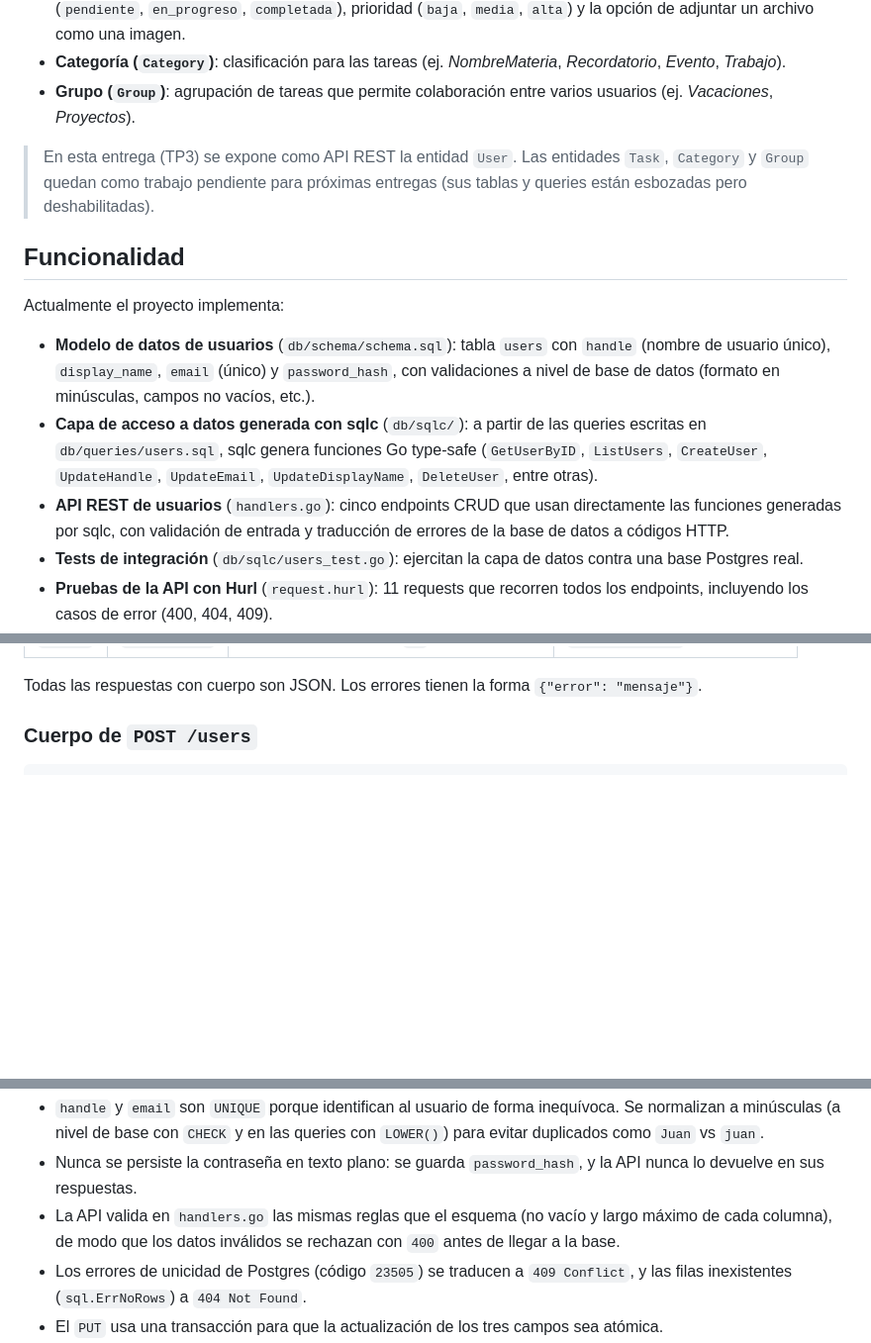
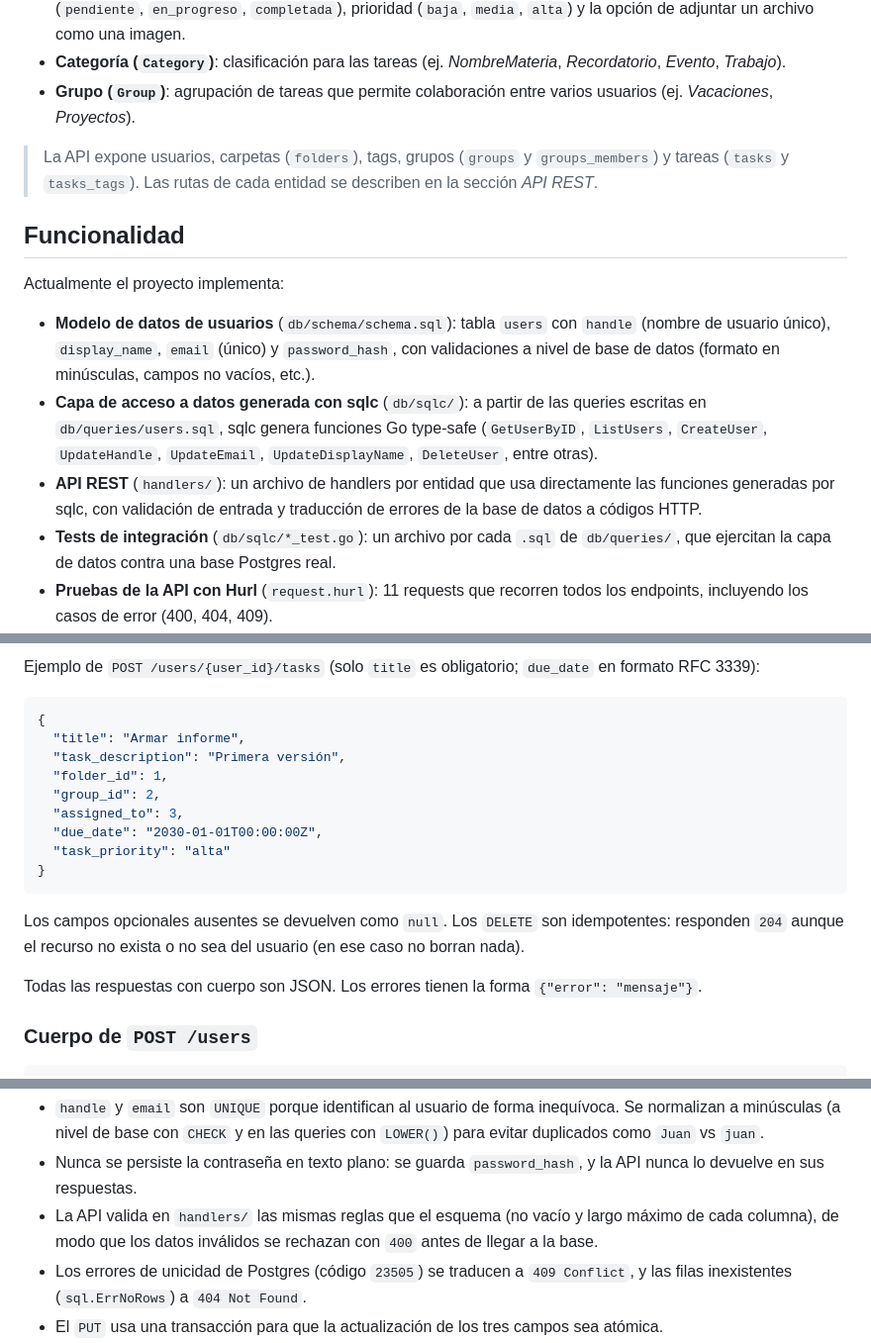
Before and after one commit to unusedusernameuser/Trabajo-Cursada, a Markdown page: README.md, 3 parts joined by grey strips. Shown at 99% size. Drawn GitHub-style; blank space fills up the shorter version.

````diff
--- a/README.md
+++ b/README.md
@@ -15,7 +15,7 @@ El **Gestor de Tareas Personales** es una aplicación pensada para el día a dí
 - **Categoría (`Category`)**: clasificación para las tareas (ej. *NombreMateria*, *Recordatorio*, *Evento*, *Trabajo*).
 - **Grupo (`Group`)**: agrupación de tareas que permite colaboración entre varios usuarios (ej. *Vacaciones*, *Proyectos*).
 
-> En esta entrega (TP3) se expone como API REST la entidad `User`. Las entidades `Task`, `Category` y `Group` quedan como trabajo pendiente para próximas entregas (sus tablas y queries están esbozadas pero deshabilitadas).
+> La API expone usuarios, carpetas (`folders`), tags, grupos (`groups` y `groups_members`) y tareas (`tasks` y `tasks_tags`). Las rutas de cada entidad se describen en la sección *API REST*.
 
 ## Funcionalidad
 
@@ -23,8 +23,8 @@ Actualmente el proyecto implementa:
 
 - **Modelo de datos de usuarios** (`db/schema/schema.sql`): tabla `users` con `handle` (nombre de usuario único), `display_name`, `email` (único) y `password_hash`, con validaciones a nivel de base de datos (formato en minúsculas, campos no vacíos, etc.).
 - **Capa de acceso a datos generada con sqlc** (`db/sqlc/`): a partir de las queries escritas en `db/queries/users.sql`, sqlc genera funciones Go type-safe (`GetUserByID`, `ListUsers`, `CreateUser`, `UpdateHandle`, `UpdateEmail`, `UpdateDisplayName`, `DeleteUser`, entre otras).
-- **API REST de usuarios** (`handlers.go`): cinco endpoints CRUD que usan directamente las funciones generadas por sqlc, con validación de entrada y traducción de errores de la base de datos a códigos HTTP.
-- **Tests de integración** (`db/sqlc/users_test.go`): ejercitan la capa de datos contra una base Postgres real.
+- **API REST** (`handlers/`): un archivo de handlers por entidad que usa directamente las funciones generadas por sqlc, con validación de entrada y traducción de errores de la base de datos a códigos HTTP.
+- **Tests de integración** (`db/sqlc/*_test.go`): un archivo por cada `.sql` de `db/queries/`, que ejercitan la capa de datos contra una base Postgres real.
 - **Pruebas de la API con Hurl** (`request.hurl`): 11 requests que recorren todos los endpoints, incluyendo los casos de error (400, 404, 409).
 - **Servidor HTTP** (`main.go`): se conecta a Postgres, registra las rutas de la API y sirve el frontend estático desde `static/` (con página 404 personalizada) en el puerto `8080`.
 - **Dockerización**: `docker-compose.yml` levanta Postgres y la aplicación (construida con el `dockerfile`).
@@ -43,3 +74,18 @@ Base URL: `http://localhost:8080`
+Ejemplo de `POST /users/{user_id}/tasks` (solo `title` es obligatorio; `due_date` en formato RFC 3339):
+
+```json
+{
+  "title": "Armar informe",
+  "task_description": "Primera versión",
+  "folder_id": 1,
+  "group_id": 2,
+  "assigned_to": 3,
+  "due_date": "2030-01-01T00:00:00Z",
+  "task_priority": "alta"
+}
+```
+
+Los campos opcionales ausentes se devuelven como `null`. Los `DELETE` son idempotentes: responden `204` aunque el recurso no exista o no sea del usuario (en ese caso no borran nada).
 
 Todas las respuestas con cuerpo son JSON. Los errores tienen la forma `{"error": "mensaje"}`.
 
@@ -146,7 +200,7 @@ El esquema define por ahora una única entidad, `users`:
 
 - `handle` y `email` son `UNIQUE` porque identifican al usuario de forma inequívoca. Se normalizan a minúsculas (a nivel de base con `CHECK` y en las queries con `LOWER()`) para evitar duplicados como `Juan` vs `juan`.
 - Nunca se persiste la contraseña en texto plano: se guarda `password_hash`, y la API nunca lo devuelve en sus respuestas.
-- La API valida en `handlers.go` las mismas reglas que el esquema (no vacío y largo máximo de cada columna), de modo que los datos inválidos se rechazan con `400` antes de llegar a la base.
+- La API valida en `handlers/` las mismas reglas que el esquema (no vacío y largo máximo de cada columna), de modo que los datos inválidos se rechazan con `400` antes de llegar a la base.
 - Los errores de unicidad de Postgres (código `23505`) se traducen a `409 Conflict`, y las filas inexistentes (`sql.ErrNoRows`) a `404 Not Found`.
 - El `PUT` usa una transacción para que la actualización de los tres campos sea atómica.
 - `updated_at` se actualiza manualmente en cada query de `UPDATE`.
````
Also changed, not shown: other parts of README.md (+51 -11 lines).
